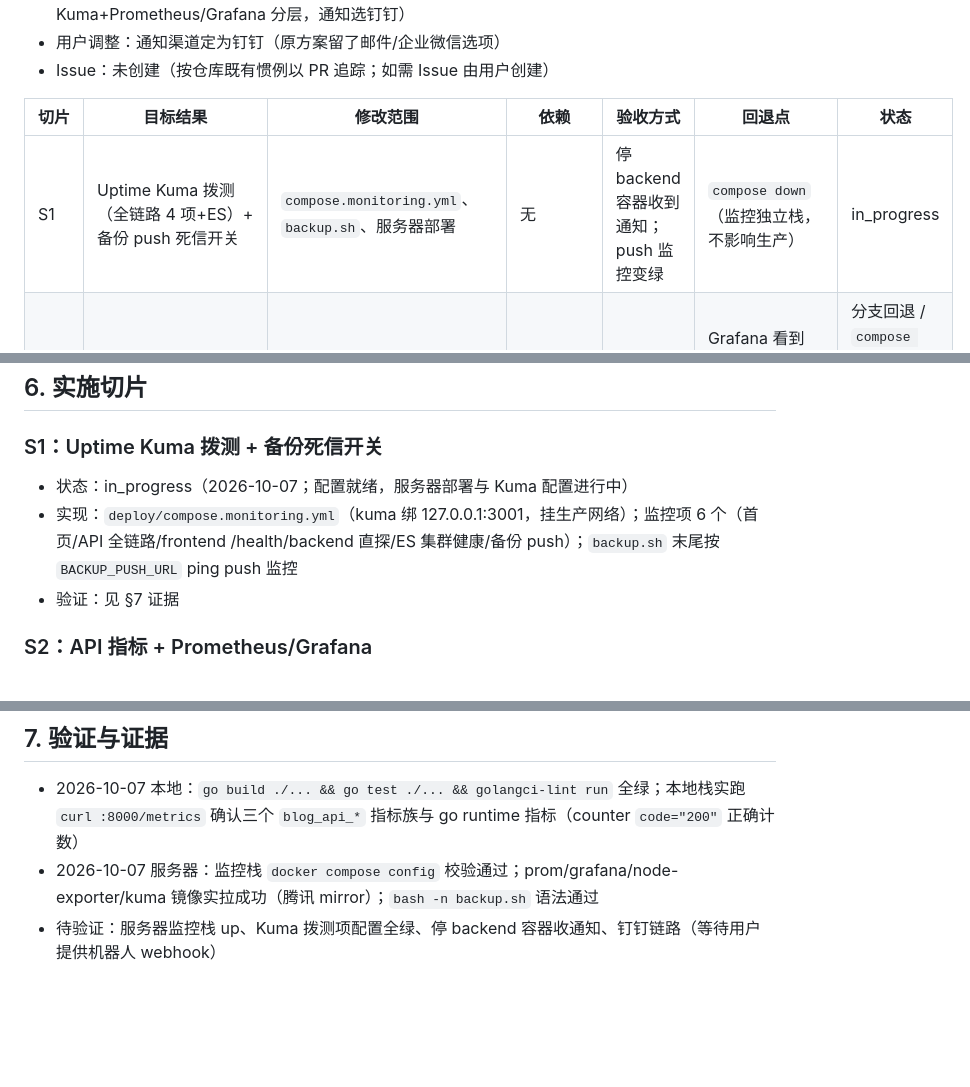
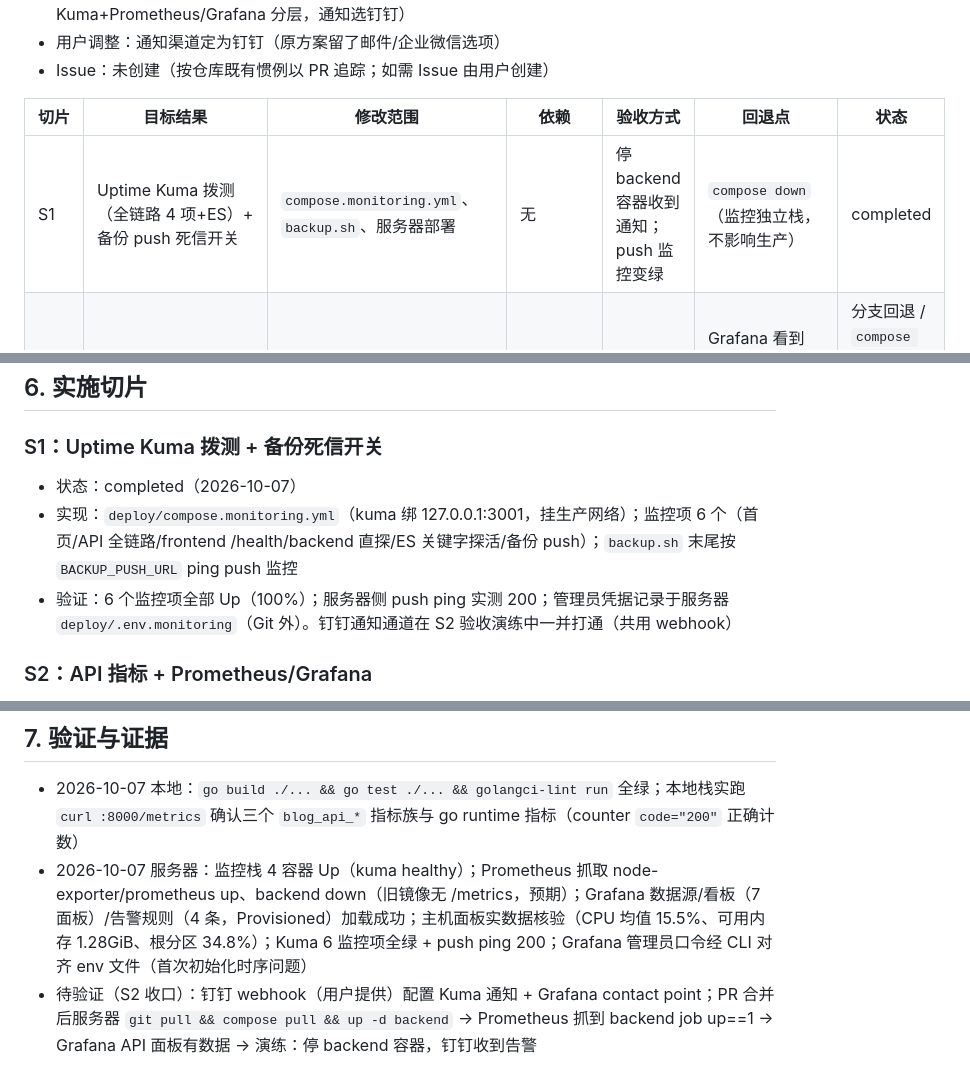
Before and after one commit to luohao0308/luohao-blog, a Markdown page: docs/plans/MONITORING-2026-10.md, 3 parts joined by grey strips. Rendered like a GitHub page; blank space fills up the shorter version.

Commit message:
docs(monitoring): record S1 completion and server-side verification evidence

```diff
--- a/docs/plans/MONITORING-2026-10.md
+++ b/docs/plans/MONITORING-2026-10.md
@@ -43,7 +43,7 @@ _状态：in_progress | 更新：2026-10-07 | 关联任务：T-013 | 关联设
 
 | 切片 | 目标结果 | 修改范围 | 依赖 | 验收方式 | 回退点 | 状态 |
 |---|---|---|---|---|---|---|
-| S1 | Uptime Kuma 拨测（全链路 4 项+ES）+ 备份 push 死信开关 | `compose.monitoring.yml`、`backup.sh`、服务器部署 | 无 | 停 backend 容器收到通知；push 监控变绿 | `compose down`（监控独立栈，不影响生产） | in_progress |
+| S1 | Uptime Kuma 拨测（全链路 4 项+ES）+ 备份 push 死信开关 | `compose.monitoring.yml`、`backup.sh`、服务器部署 | 无 | 停 backend 容器收到通知；push 监控变绿 | `compose down`（监控独立栈，不影响生产） | completed |
 | S2 | 后端 `/metrics` + Prometheus/Grafana 栈 + 看板与告警规则 | `backend/internal/server/`、`deploy/prometheus|grafana/` | S1（通知渠道就绪） | Grafana 看到 API QPS/p95/5xx；演练触发一条告警 | 分支回退 / `compose down`；backend 镜像按 runbook 回滚 | in_progress |
 | S3（可选） | Loki 日志聚合、DB/ES exporter、公开状态页 | deploy 配置扩展 | S2 | 用户另行确认后定义 | — | pending |
 
@@ -62,9 +62,9 @@ _状态：in_progress | 更新：2026-10-07 | 关联任务：T-013 | 关联设
 
 ### S1：Uptime Kuma 拨测 + 备份死信开关
 
-- 状态：in_progress（2026-10-07；配置就绪，服务器部署与 Kuma 配置进行中）
-- 实现：`deploy/compose.monitoring.yml`（kuma 绑 127.0.0.1:3001，挂生产网络）；监控项 6 个（首页/API 全链路/frontend /health/backend 直探/ES 集群健康/备份 push）；`backup.sh` 末尾按 `BACKUP_PUSH_URL` ping push 监控
-- 验证：见 §7 证据
+- 状态：completed（2026-10-07）
+- 实现：`deploy/compose.monitoring.yml`（kuma 绑 127.0.0.1:3001，挂生产网络）；监控项 6 个（首页/API 全链路/frontend /health/backend 直探/ES 关键字探活/备份 push）；`backup.sh` 末尾按 `BACKUP_PUSH_URL` ping push 监控
+- 验证：6 个监控项全部 Up（100%）；服务器侧 push ping 实测 200；管理员凭据记录于服务器 `deploy/.env.monitoring`（Git 外）。钉钉通知通道在 S2 验收演练中一并打通（共用 webhook）
 
 ### S2：API 指标 + Prometheus/Grafana
 
@@ -78,5 +78,5 @@ _状态：in_progress | 更新：2026-10-07 | 关联任务：T-013 | 关联设
 ## 7. 验证与证据
 
 - 2026-10-07 本地：`go build ./... && go test ./... && golangci-lint run` 全绿；本地栈实跑 `curl :8000/metrics` 确认三个 `blog_api_*` 指标族与 go runtime 指标（counter `code="200"` 正确计数）
-- 2026-10-07 服务器：监控栈 `docker compose config` 校验通过；prom/grafana/node-exporter/kuma 镜像实拉成功（腾讯 mirror）；`bash -n backup.sh` 语法通过
-- 待验证：服务器监控栈 up、Kuma 拨测项配置全绿、停 backend 容器收通知、钉钉链路（等待用户提供机器人 webhook）
+- 2026-10-07 服务器：监控栈 4 容器 Up（kuma healthy）；Prometheus 抓取 node-exporter/prometheus up、backend down（旧镜像无 /metrics，预期）；Grafana 数据源/看板（7 面板）/告警规则（4 条，Provisioned）加载成功；主机面板实数据核验（CPU 均值 15.5%、可用内存 1.28GiB、根分区 34.8%）；Kuma 6 监控项全绿 + push ping 200；Grafana 管理员口令经 CLI 对齐 env 文件（首次初始化时序问题）
+- 待验证（S2 收口）：钉钉 webhook（用户提供）配置 Kuma 通知 + Grafana contact point；PR 合并后服务器 `git pull && compose pull && up -d backend` → Prometheus 抓到 backend job up==1 → Grafana API 面板有数据 → 演练：停 backend 容器，钉钉收到告警
```
Also changed, not shown: docs/TASKS.md (+1 -1 lines).
